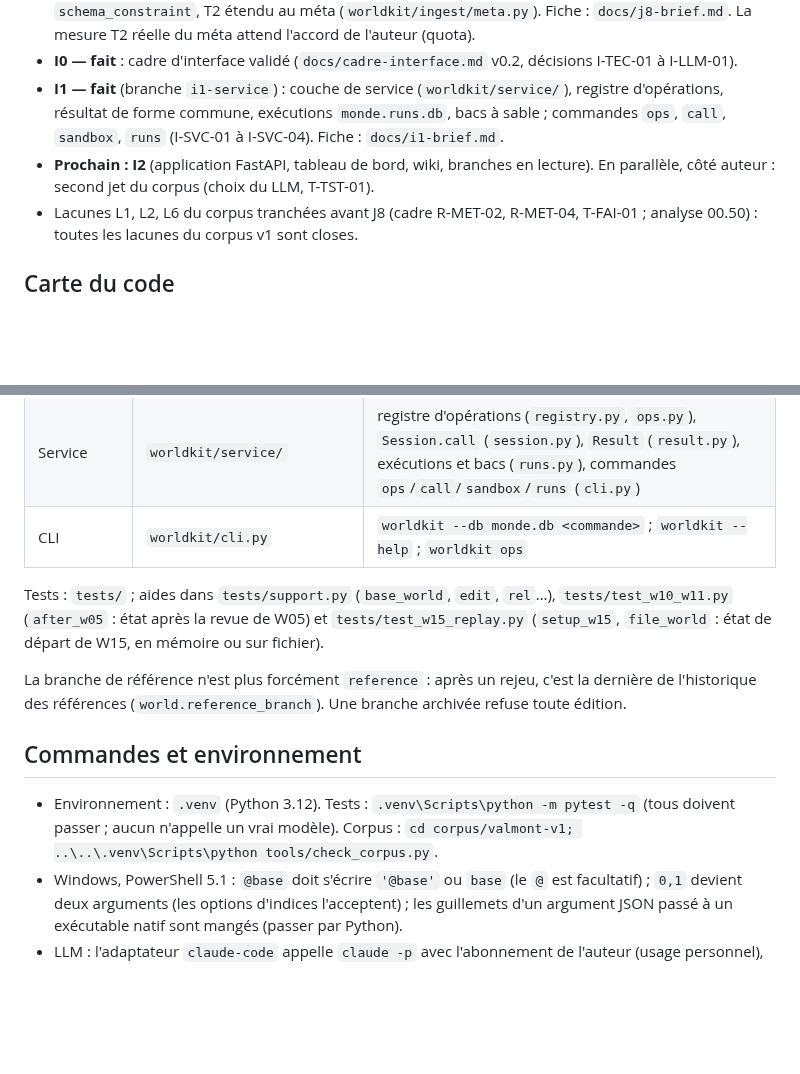
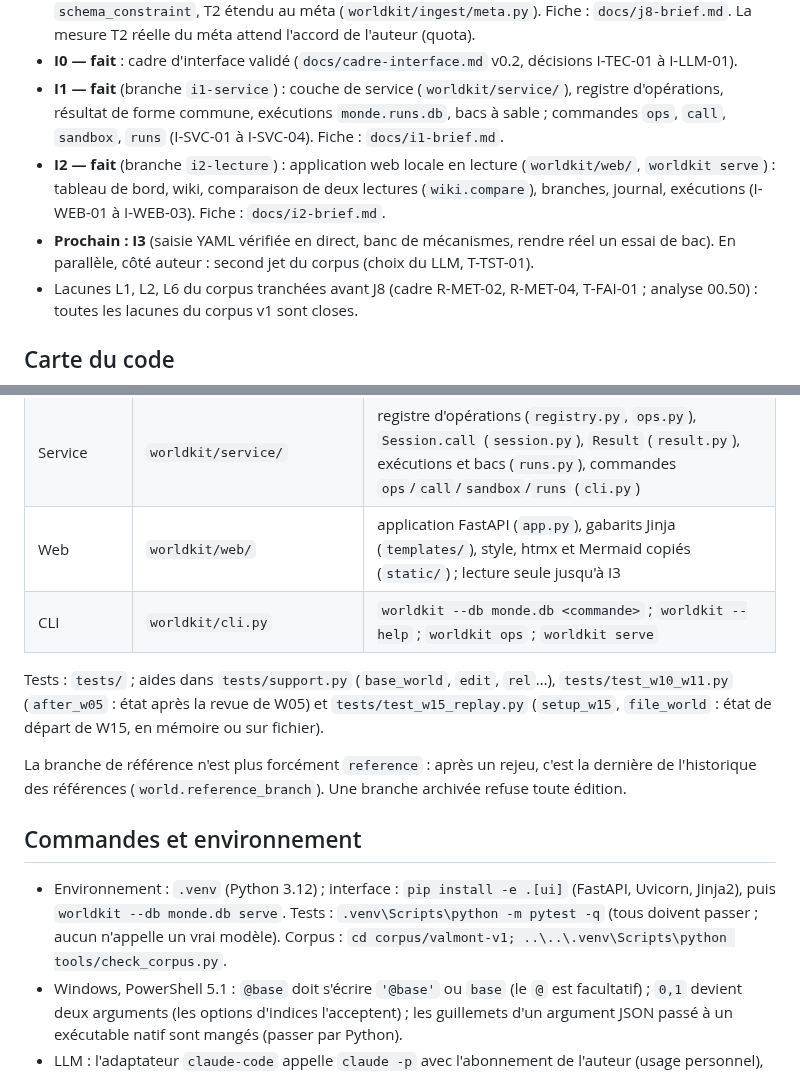
Before and after one commit to ltimsit/WorldKit, a Markdown page: CLAUDE.md, 2 parts joined by grey strips. Drawn GitHub-style; blank space fills up the shorter version.

```diff
--- a/CLAUDE.md
+++ b/CLAUDE.md
@@ -69,7 +69,8 @@ Les formats du corpus (éditions, gold, parcours) sont **provisoires** : si l'im
 - **J8 — fait** (branche `j8-meta`) : méta à l'ingestion (T-ING-20) — nature des passages, garde de classement, questions de nature (`worldkit review nature`), formes réduites LLM `sheet_values` / `schema_constraint`, T2 étendu au méta (`worldkit/ingest/meta.py`). Fiche : `docs/j8-brief.md`. La mesure T2 réelle du méta attend l'accord de l'auteur (quota).
 - **I0 — fait** : cadre d'interface validé (`docs/cadre-interface.md` v0.2, décisions I-TEC-01 à I-LLM-01).
 - **I1 — fait** (branche `i1-service`) : couche de service (`worldkit/service/`), registre d'opérations, résultat de forme commune, exécutions `monde.runs.db`, bacs à sable ; commandes `ops`, `call`, `sandbox`, `runs` (I-SVC-01 à I-SVC-04). Fiche : `docs/i1-brief.md`.
-- **Prochain : I2** (application FastAPI, tableau de bord, wiki, branches en lecture). En parallèle, côté auteur : second jet du corpus (choix du LLM, T-TST-01).
+- **I2 — fait** (branche `i2-lecture`) : application web locale en lecture (`worldkit/web/`, `worldkit serve`) : tableau de bord, wiki, comparaison de deux lectures (`wiki.compare`), branches, journal, exécutions (I-WEB-01 à I-WEB-03). Fiche : `docs/i2-brief.md`.
+- **Prochain : I3** (saisie YAML vérifiée en direct, banc de mécanismes, rendre réel un essai de bac). En parallèle, côté auteur : second jet du corpus (choix du LLM, T-TST-01).
 - Lacunes L1, L2, L6 du corpus tranchées avant J8 (cadre R-MET-02, R-MET-04, T-FAI-01 ; analyse 00.50) : toutes les lacunes du corpus v1 sont closes.
 
 ## Carte du code
@@ -86,7 +87,8 @@ Les formats du corpus (éditions, gold, parcours) sont **provisoires** : si l'im
 | M6–M9 ingestion | `worldkit/ingest/` | déclaration et passages, lots, propositions, file de revue vivante, décisions ; méta : nature, questions de nature, `sheet_values` (`meta.py`) ; report des propositions en fin de rejeu (`carry.py`) |
 | Périphérie | `worldkit/periphery/` | extracteur oracle, adaptateurs LLM et profils (`llm/`), extracteur LLM, mesure T2 |
 | Service | `worldkit/service/` | registre d'opérations (`registry.py`, `ops.py`), `Session.call` (`session.py`), `Result` (`result.py`), exécutions et bacs (`runs.py`), commandes `ops`/`call`/`sandbox`/`runs` (`cli.py`) |
-| CLI | `worldkit/cli.py` | `worldkit --db monde.db <commande>` ; `worldkit --help` ; `worldkit ops` |
+| Web | `worldkit/web/` | application FastAPI (`app.py`), gabarits Jinja (`templates/`), style, htmx et Mermaid copiés (`static/`) ; lecture seule jusqu'à I3 |
+| CLI | `worldkit/cli.py` | `worldkit --db monde.db <commande>` ; `worldkit --help` ; `worldkit ops` ; `worldkit serve` |
 
 Tests : `tests/` ; aides dans `tests/support.py` (`base_world`, `edit`, `rel`…), `tests/test_w10_w11.py` (`after_w05` : état après la revue de W05) et `tests/test_w15_replay.py` (`setup_w15`, `file_world` : état de départ de W15, en mémoire ou sur fichier).
 
@@ -94,7 +96,7 @@ La branche de référence n'est plus forcément `reference` : après un rejeu, c
 
 ## Commandes et environnement
 
-- Environnement : `.venv` (Python 3.12). Tests : `.venv\Scripts\python -m pytest -q` (tous doivent passer ; aucun n'appelle un vrai modèle). Corpus : `cd corpus/valmont-v1; ..\..\.venv\Scripts\python tools/check_corpus.py`.
+- Environnement : `.venv` (Python 3.12) ; interface : `pip install -e .[ui]` (FastAPI, Uvicorn, Jinja2), puis `worldkit --db monde.db serve`. Tests : `.venv\Scripts\python -m pytest -q` (tous doivent passer ; aucun n'appelle un vrai modèle). Corpus : `cd corpus/valmont-v1; ..\..\.venv\Scripts\python tools/check_corpus.py`.
 - Windows, PowerShell 5.1 : `@base` doit s'écrire `'@base'` ou `base` (le `@` est facultatif) ; `0,1` devient deux arguments (les options d'indices l'acceptent) ; les guillemets d'un argument JSON passé à un exécutable natif sont mangés (passer par Python).
 - LLM : l'adaptateur `claude-code` appelle `claude -p` avec l'abonnement de l'auteur (usage personnel), binaire trouvé dans l'extension VS Code. Une mesure `worldkit eval extraction` consomme le quota : demander avant d'en lancer une complète.
 - Pour modifier un fichier par script, écrire le script dans le dossier temporaire de session puis l'exécuter : les apostrophes françaises cassent les here-docs de bash.
```
Also changed, not shown: docs/analyse-structuration-narrative-jdr.md (+14 -1 lines), docs/cadre-interface.md (+10 -2 lines).
